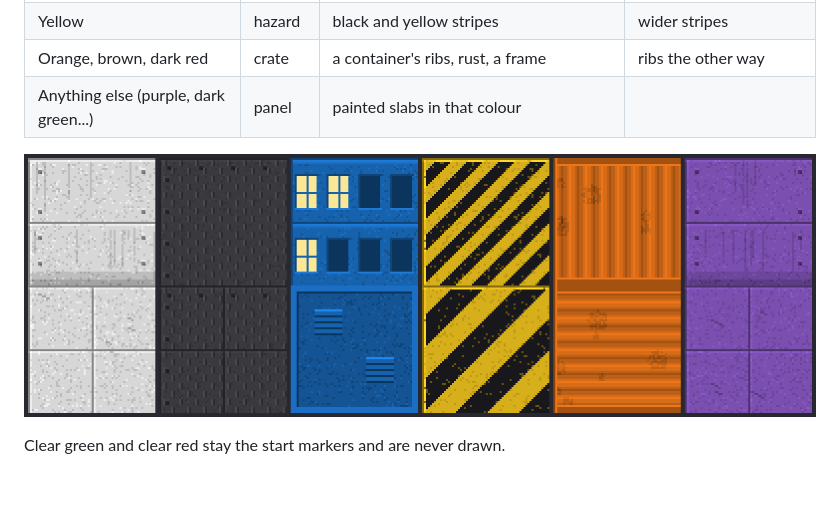
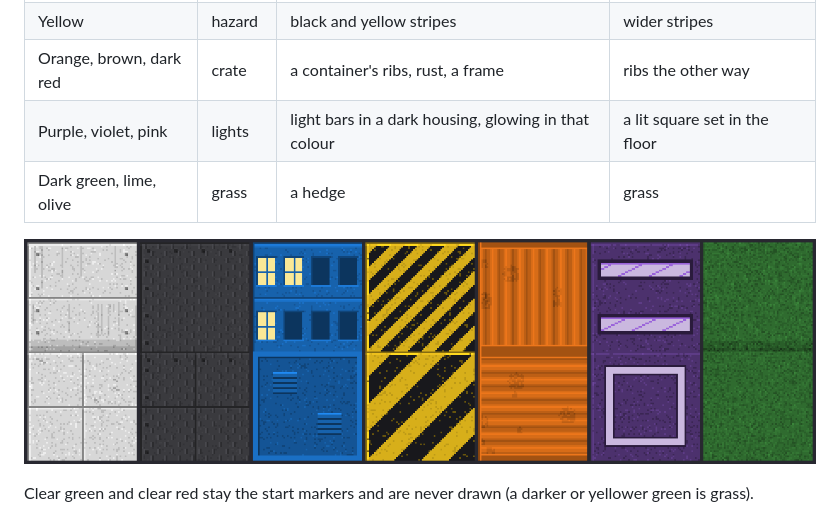
Before and after one commit to Hatdagger/Armored-CoreR, a Markdown page: docs/MAPS.md, the part around one of its changes. Drawn GitHub-style; pictures changed too: docs/maps/textures.png; blank space fills up the shorter version.

```diff
--- a/docs/MAPS.md
+++ b/docs/MAPS.md
@@ -89,5 +89,6 @@ hard pixels, like the PS1 games' own); nothing is taken from the disc.
 | Blue, light blue | facade | two storeys of windows, some lit | a roof with a parapet and vents |
 | Yellow | hazard | black and yellow stripes | wider stripes |
 | Orange, brown, dark red | crate | a container's ribs, rust, a frame | ribs the other way |
-| Anything else (purple, dark green...) | panel | painted slabs in that colour | |
+| Purple, violet, pink | lights | light bars in a dark housing, glowing in that colour | a lit square set in the floor |
+| Dark green, lime, olive | grass | a hedge | grass |
 
@@ -95,5 +96,6 @@ hard pixels, like the PS1 games' own); nothing is taken from the disc.
 
-Clear green and clear red stay the start markers and are never drawn.
+Clear green and clear red stay the start markers and are never drawn (a
+darker or yellower green is grass).
 
 ![A map shaped like Stage 1 (a white container, blue 10 x 10 x 20 mm blocks) with its made textures. A rough preview drawn outside the game, not a screenshot](maps/preview.png)
 
```
Also changed, not shown: other parts of docs/MAPS.md (+1 -1 lines), 1 other file.
